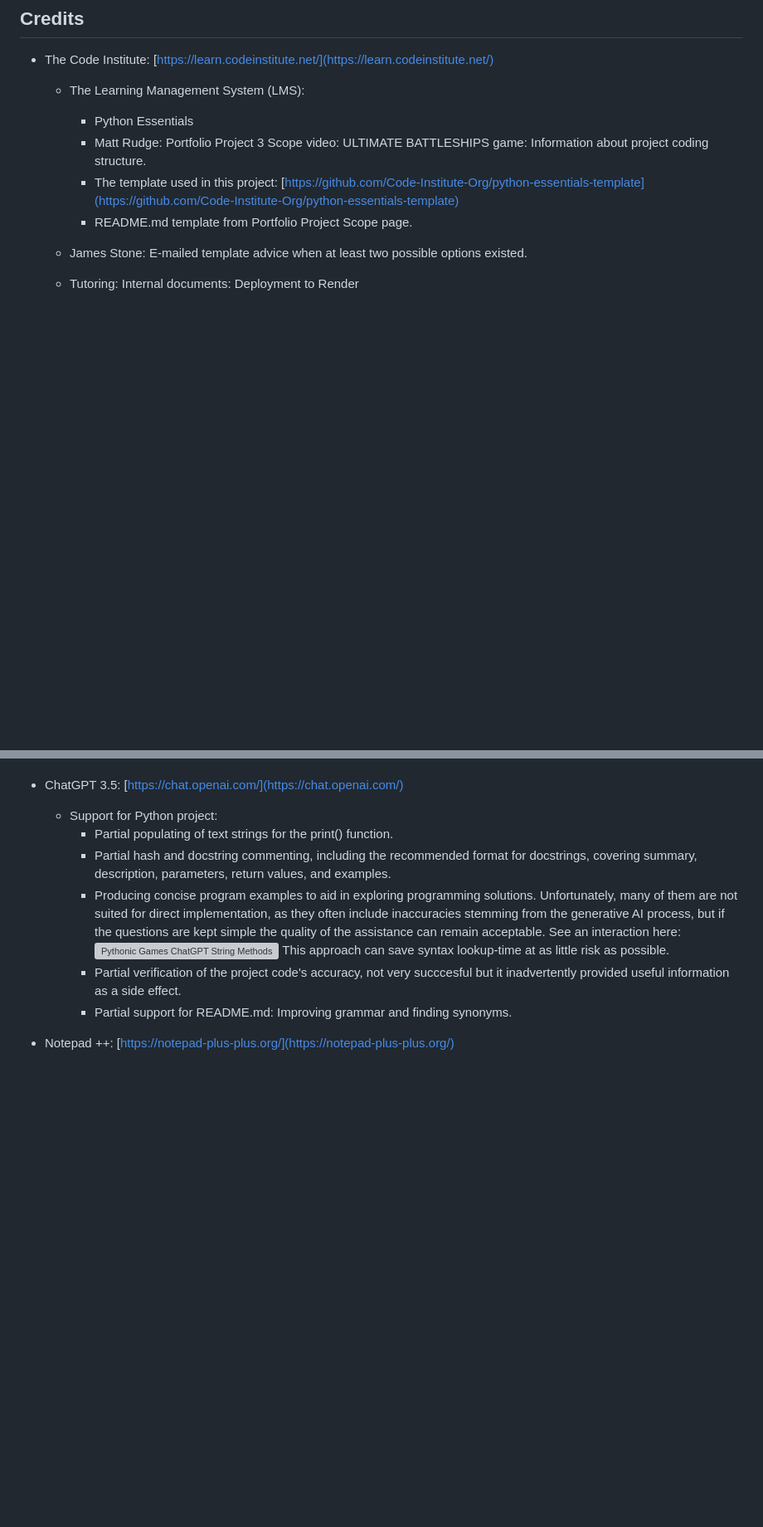
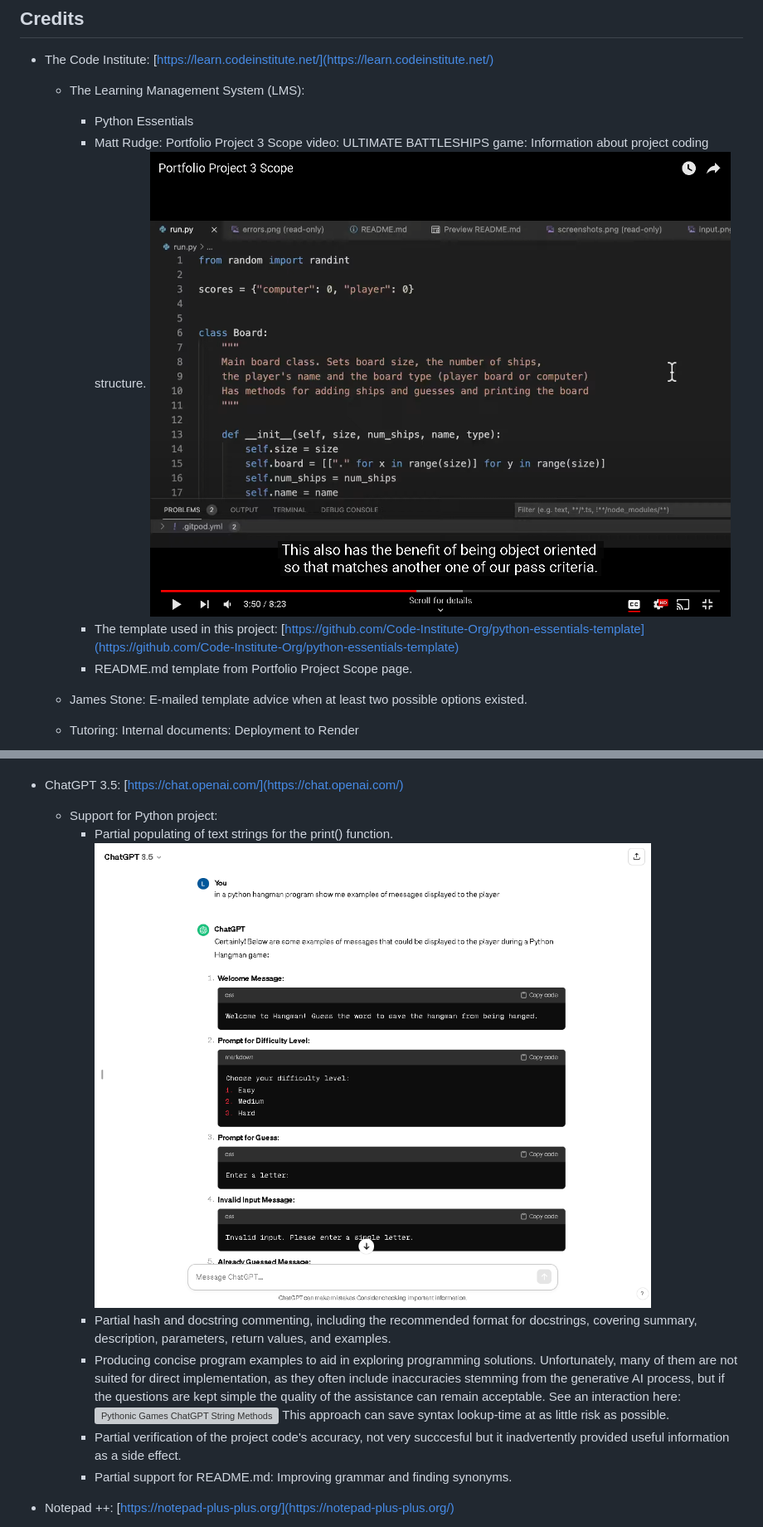
Before and after one commit to linobollansee/pythonic-games, a Markdown page: README.md, 2 parts joined by grey strips. Shown: that part at 83% size. Rendered like a GitHub page; pictures changed too: readme/media/pythonic-games-chatgpt-hangman-messages-displayed-to-player.png (added), readme/media/pythonic-games-portfolio-project-3-scope-video.png (added); blank space fills up the shorter version; grey boxes are pictures that could not be loaded.

Commit message:
Portfolio scope and chatgpt text string population credit screenshot in README.md

```diff
--- a/README.md
+++ b/README.md
@@ -333,6 +333,7 @@ This project was deployed using the Code Institute's mock terminal for Render.
   - The Learning Management System (LMS):
     - Python Essentials
     - Matt Rudge: Portfolio Project 3 Scope video: ULTIMATE BATTLESHIPS game: Information about project coding structure.
+    ![Pythonic Games Portfolio Project 3 Scope Video](/readme/media/pythonic-games-portfolio-project-3-scope-video.png)
     - The template used in this project: [https://github.com/Code-Institute-Org/python-essentials-template](https://github.com/Code-Institute-Org/python-essentials-template)
     - README.md template from Portfolio Project Scope page.
 
@@ -355,6 +356,7 @@ This project was deployed using the Code Institute's mock terminal for Render.
 
   - Support for Python project:
     - Partial populating of text strings for the print() function.
+    ![Pythonic Games ChatGPT Hangman Messages Displayed To Player](/readme/media/pythonic-games-chatgpt-hangman-messages-displayed-to-player.png)
     - Partial hash and docstring commenting, including the recommended format for docstrings, covering summary, description, parameters, return values, and examples.
     - Producing concise program examples to aid in exploring programming solutions. Unfortunately, many of them are not suited for direct implementation, as they often include inaccuracies stemming from the generative AI process, but if the questions are kept simple
     the quality of the assistance can remain acceptable. See an interaction here:
```
